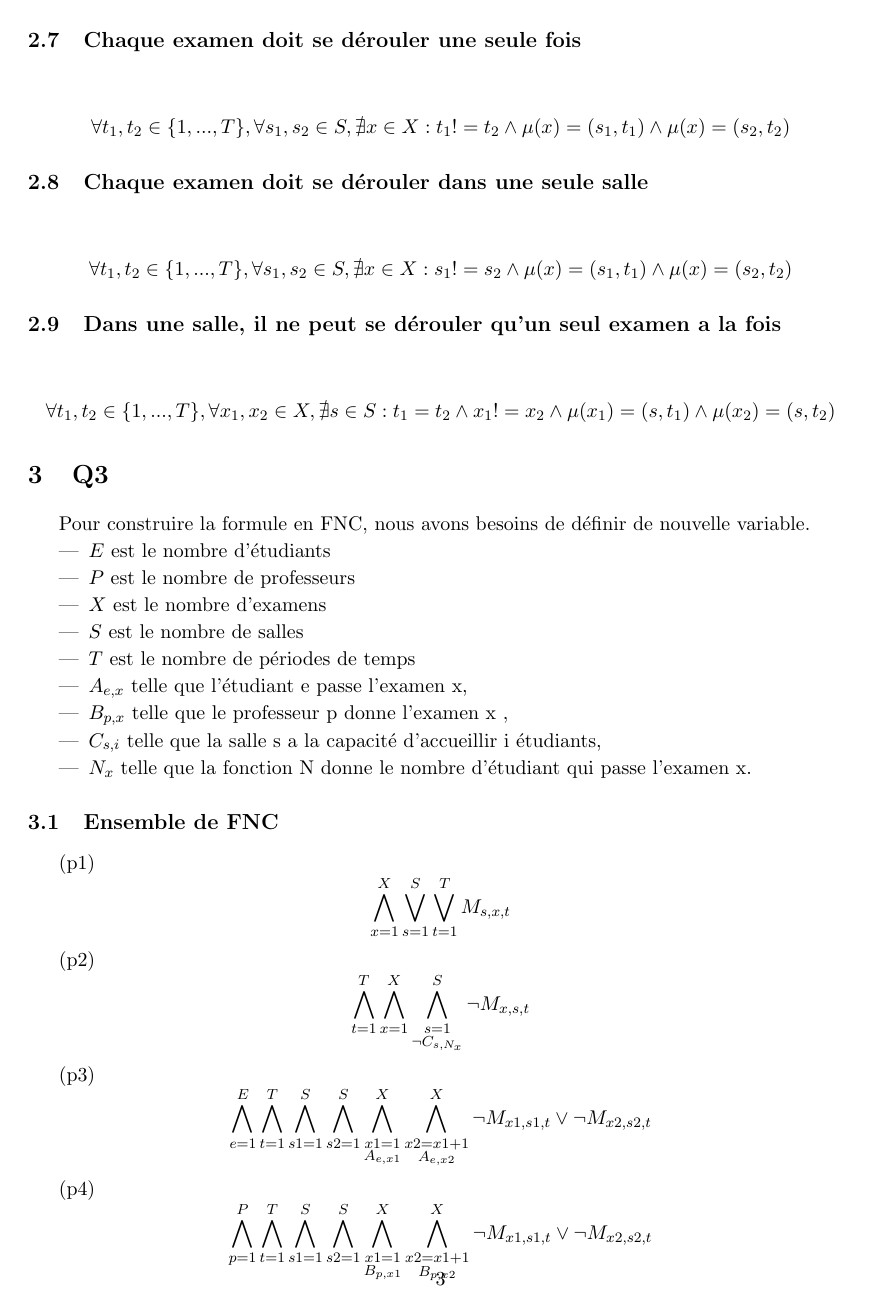
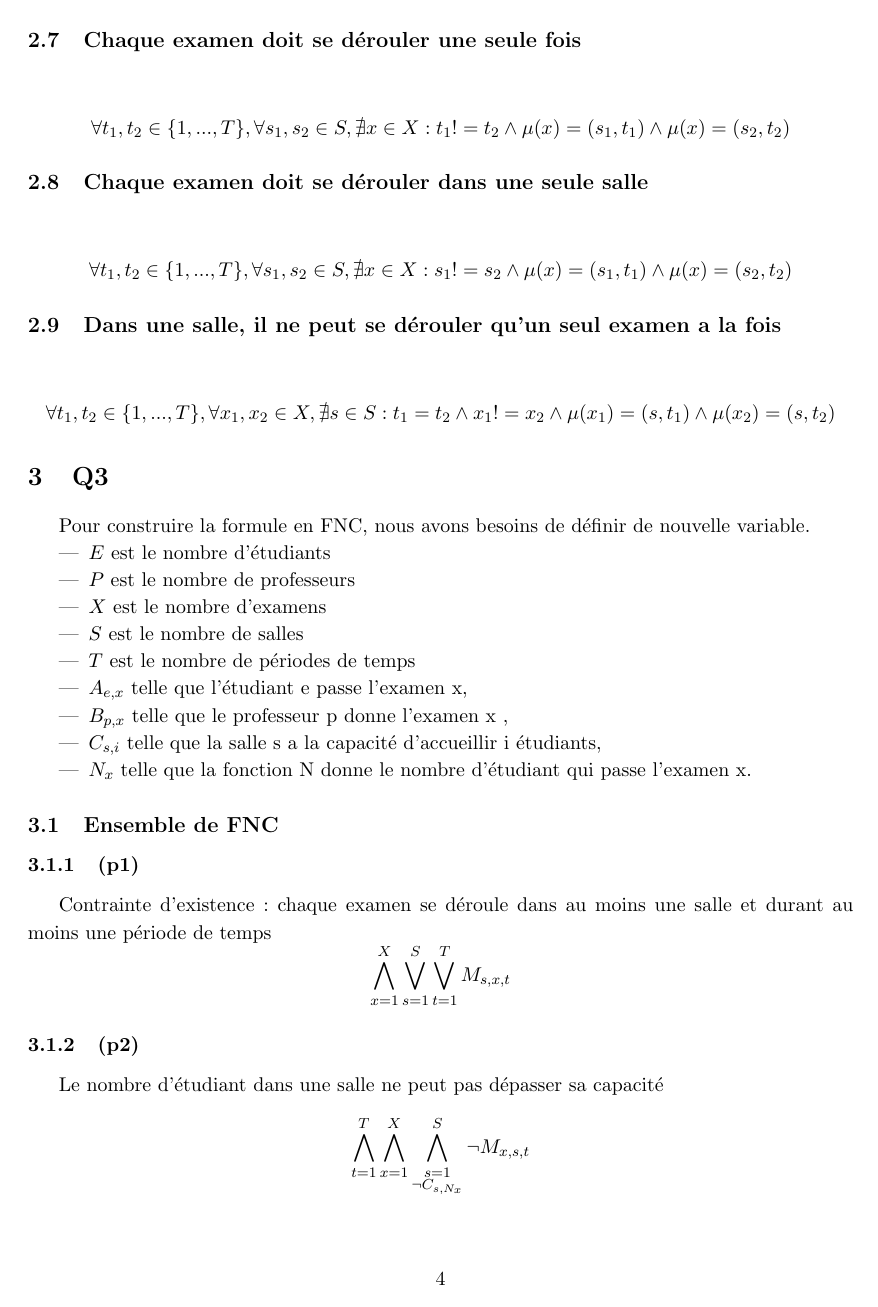
Before and after one commit to PierreGe/university-scheduling, a LaTeX document (rapport/rapport-infofond.tex): page 4 of 7 before the commit and page 5 of 9 after it. Compiled offline with pdfLaTeX.

Commit message:
[add] details in rapport

```diff
--- a/rapport/rapport-infofond.tex
+++ b/rapport/rapport-infofond.tex
@@ -117,20 +117,22 @@ Pour construire la formule en FNC, nous avons besoins de définir de nouvelle va
 
 
 \subsection{Ensemble de FNC}
-(p1)
+\subsubsection{(p1)}
+Contrainte d'existence : chaque examen se déroule dans au moins une salle et durant au moins une période de temps
 \begin{displaymath}
 	\bigwedge\limits_{x=1}^{X}\bigvee\limits_{s=1}^{S}\bigvee\limits_{t=1}^{T} M_{s,x,t}
 \end{displaymath}
 
 
-(p2)
+\subsubsection{(p2)}
+Le nombre d'étudiant dans une salle ne peut pas dépasser sa capacité
 \begin{displaymath}
 	\bigwedge\limits_{t=1}^{T}\bigwedge\limits_{x=1}^{X}\bigwedge\limits_{\substack{s=1 \\ \neg C_{s,N_{x}}}}^{S}  \neg M_{x,s,t}
 \end{displaymath}
 
-(p3)
+\subsubsection{(p3)}
+Un étudiant ne peut pas avoir deux examens au même moment
 \begin{displaymath}
 \bigwedge\limits_{e=1}^{E}\bigwedge\limits_{t=1}^{T}\bigwedge\limits_{s1=1}^{S}\bigwedge\limits_{s2=1}^{S}\bigwedge\limits_{\substack{x1=1 \\ A_{e,x1}}}^{X}\bigwedge\limits_{\substack{x2=x1+1 \\ A_{e,x2}}}^{X} \neg M_{x1, s1, t} \vee \neg M_{x2, s2, t}
 \end{displaymath}
 
-(p4)
@@ -152,8 +158,10 @@ Pour construire la formule en FNC, nous avons besoins de définir de nouvelle va
+Chaque examen doit se dérouler une seule fois
 \begin{displaymath}
 \bigwedge\limits_{x=1}^{X}\bigwedge\limits_{s=1}^{S}\bigwedge\limits_{t1=1}^{T}\bigwedge\limits_{t2=t1+1}^{T} \neg M_{x, s, t1} \vee \neg M_{x, s, t2}
 \end{displaymath}
 
-(p8)
+\subsubsection{(p8)}
+Chaque examen doit se dérouler dans une seule salle
 \begin{displaymath}
 \bigwedge\limits_{x=1}^{X}\bigwedge\limits_{t=1}^{T}\bigwedge\limits_{s1=1}^{S}\bigwedge\limits_{s2=t1+1}^{S} \neg M_{x, s1, t} \vee \neg M_{x, s2, t}
 \end{displaymath}
```
Also changed, not shown: rapport/rapport-infofond.tex (13 more changed lines).
